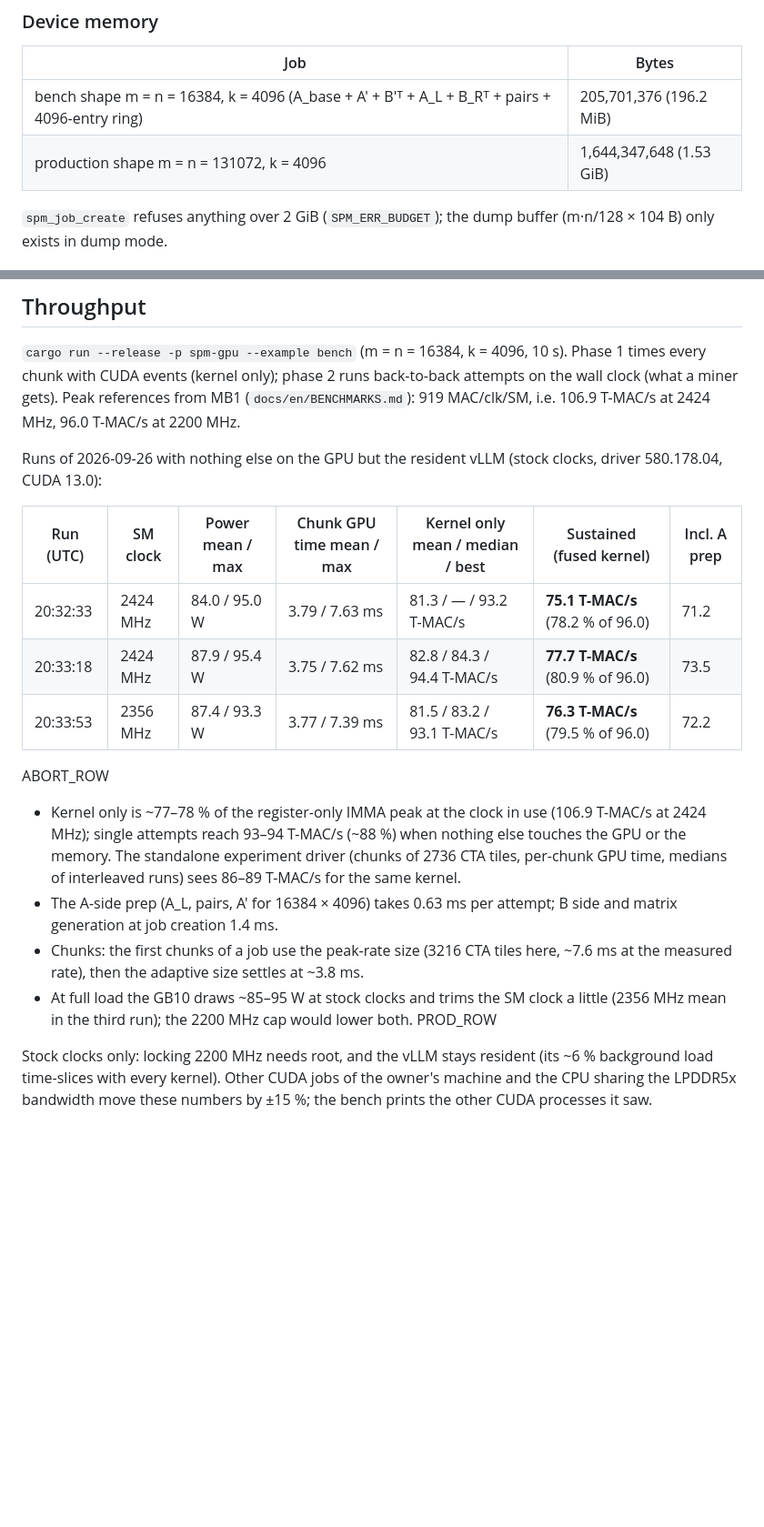
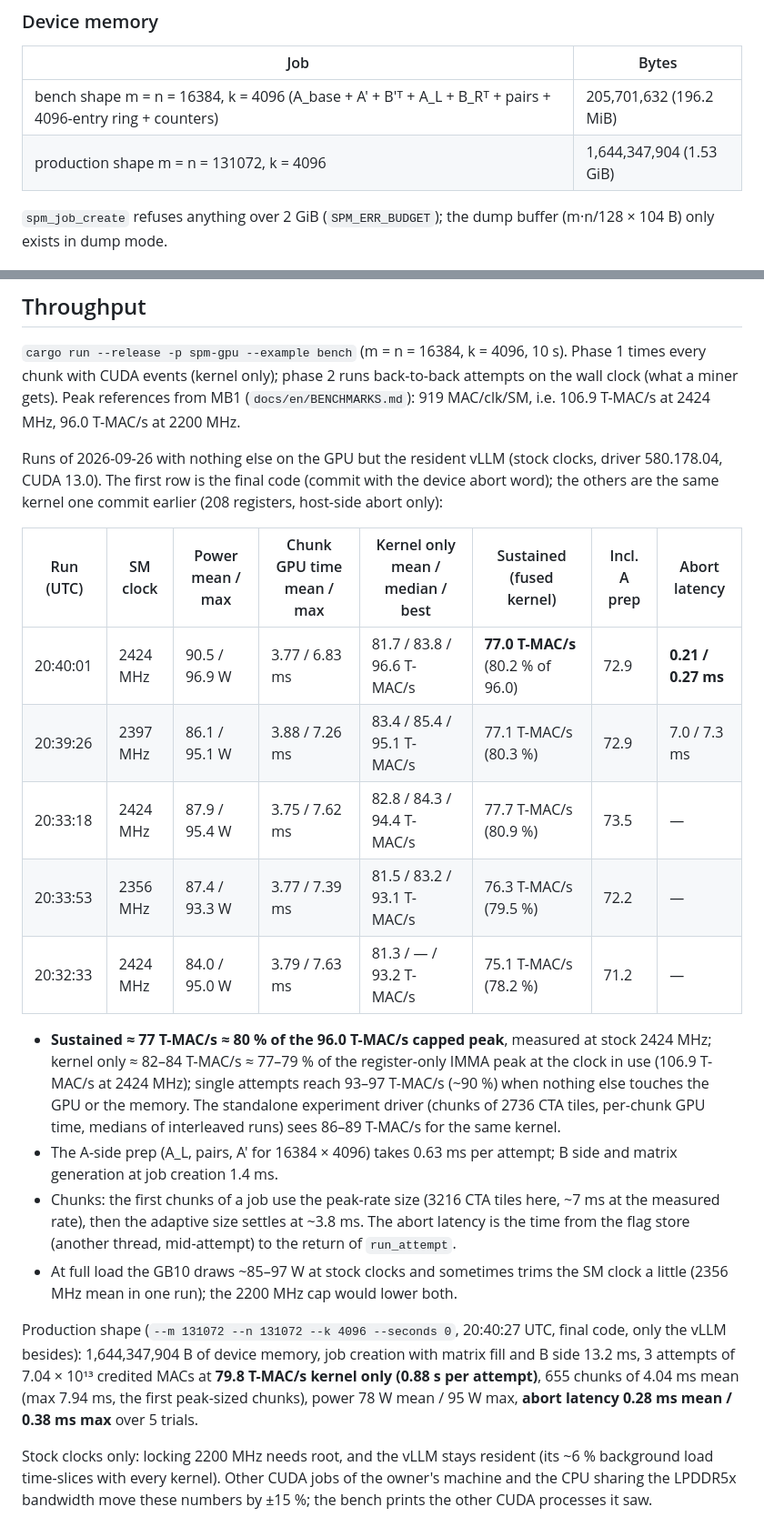
Before and after one commit to xXGuilasXx/spark-pearl-miner, a Markdown page: crates/spm-gpu/README.md, 2 parts joined by grey strips. Shown at 91% size. Rendered like a GitHub page; blank space fills up the shorter version.

Commit message:
spm-gpu: README with the kernel design, resources, G0 results, bench runs and bottleneck analysis

```diff
--- a/crates/spm-gpu/README.md
+++ b/crates/spm-gpu/README.md
@@ -78,8 +78,8 @@ SASS (`tools/check-sass.py`, per fused kernel): `IMMA.16832.S8.S8` × 128, `LDSM
 
 | Job | Bytes |
 |---|---|
-| bench shape m = n = 16384, k = 4096 (A_base + A' + B'ᵀ + A_L + B_Rᵀ + pairs + 4096-entry ring) | 205,701,376 (196.2 MiB) |
-| production shape m = n = 131072, k = 4096 | 1,644,347,648 (1.53 GiB) |
+| bench shape m = n = 16384, k = 4096 (A_base + A' + B'ᵀ + A_L + B_Rᵀ + pairs + 4096-entry ring + counters) | 205,701,632 (196.2 MiB) |
+| production shape m = n = 131072, k = 4096 | 1,644,347,904 (1.53 GiB) |
 
 `spm_job_create` refuses anything over 2 GiB (`SPM_ERR_BUDGET`); the dump buffer (m·n/128 × 104 B)
 only exists in dump mode.
@@ -142,26 +142,35 @@ miner gets). Peak references from MB1 (`docs/en/BENCHMARKS.md`): 919 MAC/clk/SM,
 2424 MHz, 96.0 T-MAC/s at 2200 MHz.
 
 Runs of 2026-09-26 with nothing else on the GPU but the resident vLLM (stock clocks, driver
-580.178.04, CUDA 13.0):
+580.178.04, CUDA 13.0). The first row is the final code (commit with the device abort word); the
+others are the same kernel one commit earlier (208 registers, host-side abort only):
 
-| Run (UTC) | SM clock | Power mean / max | Chunk GPU time mean / max | Kernel only mean / median / best | Sustained (fused kernel) | Incl. A prep |
-|---|---|---|---|---|---|---|
-| 20:32:33 | 2424 MHz | 84.0 / 95.0 W | 3.79 / 7.63 ms | 81.3 / — / 93.2 T-MAC/s | **75.1 T-MAC/s** (78.2 % of 96.0) | 71.2 |
-| 20:33:18 | 2424 MHz | 87.9 / 95.4 W | 3.75 / 7.62 ms | 82.8 / 84.3 / 94.4 T-MAC/s | **77.7 T-MAC/s** (80.9 % of 96.0) | 73.5 |
-| 20:33:53 | 2356 MHz | 87.4 / 93.3 W | 3.77 / 7.39 ms | 81.5 / 83.2 / 93.1 T-MAC/s | **76.3 T-MAC/s** (79.5 % of 96.0) | 72.2 |
-ABORT_ROW
+| Run (UTC) | SM clock | Power mean / max | Chunk GPU time mean / max | Kernel only mean / median / best | Sustained (fused kernel) | Incl. A prep | Abort latency |
+|---|---|---|---|---|---|---|---|
+| 20:40:01 | 2424 MHz | 90.5 / 96.9 W | 3.77 / 6.83 ms | 81.7 / 83.8 / 96.6 T-MAC/s | **77.0 T-MAC/s** (80.2 % of 96.0) | 72.9 | **0.21 / 0.27 ms** |
+| 20:39:26 | 2397 MHz | 86.1 / 95.1 W | 3.88 / 7.26 ms | 83.4 / 85.4 / 95.1 T-MAC/s | 77.1 T-MAC/s (80.3 %) | 72.9 | 7.0 / 7.3 ms |
+| 20:33:18 | 2424 MHz | 87.9 / 95.4 W | 3.75 / 7.62 ms | 82.8 / 84.3 / 94.4 T-MAC/s | 77.7 T-MAC/s (80.9 %) | 73.5 | — |
+| 20:33:53 | 2356 MHz | 87.4 / 93.3 W | 3.77 / 7.39 ms | 81.5 / 83.2 / 93.1 T-MAC/s | 76.3 T-MAC/s (79.5 %) | 72.2 | — |
+| 20:32:33 | 2424 MHz | 84.0 / 95.0 W | 3.79 / 7.63 ms | 81.3 / — / 93.2 T-MAC/s | 75.1 T-MAC/s (78.2 %) | 71.2 | — |
 
-* Kernel only is ~77–78 % of the register-only IMMA peak at the clock in use (106.9 T-MAC/s at
-  2424 MHz); single attempts reach 93–94 T-MAC/s (~88 %) when nothing else touches the GPU or the
+* **Sustained ≈ 77 T-MAC/s ≈ 80 % of the 96.0 T-MAC/s capped peak**, measured at stock 2424 MHz; kernel
+  only ≈ 82–84 T-MAC/s ≈ 77–79 % of the register-only IMMA peak at the clock in use (106.9 T-MAC/s at
+  2424 MHz); single attempts reach 93–97 T-MAC/s (~90 %) when nothing else touches the GPU or the
   memory. The standalone experiment driver (chunks of 2736 CTA tiles, per-chunk GPU time, medians of
   interleaved runs) sees 86–89 T-MAC/s for the same kernel.
 * The A-side prep (A_L, pairs, A' for 16384 × 4096) takes 0.63 ms per attempt; B side and matrix
   generation at job creation 1.4 ms.
-* Chunks: the first chunks of a job use the peak-rate size (3216 CTA tiles here, ~7.6 ms at the
-  measured rate), then the adaptive size settles at ~3.8 ms.
-* At full load the GB10 draws ~85–95 W at stock clocks and trims the SM clock a little (2356 MHz mean in
-  the third run); the 2200 MHz cap would lower both.
-PROD_ROW
+* Chunks: the first chunks of a job use the peak-rate size (3216 CTA tiles here, ~7 ms at the
+  measured rate), then the adaptive size settles at ~3.8 ms. The abort latency is the time from the
+  flag store (another thread, mid-attempt) to the return of `run_attempt`.
+* At full load the GB10 draws ~85–97 W at stock clocks and sometimes trims the SM clock a little
+  (2356 MHz mean in one run); the 2200 MHz cap would lower both.
+
+Production shape (`--m 131072 --n 131072 --k 4096 --seconds 0`, 20:40:27 UTC, final code, only the
+vLLM besides): 1,644,347,904 B of device memory, job creation with matrix fill and B side 13.2 ms,
+3 attempts of 7.04 × 10¹³ credited MACs at **79.8 T-MAC/s kernel only (0.88 s per attempt)**,
+655 chunks of 4.04 ms mean (max 7.94 ms, the first peak-sized chunks), power 78 W mean / 95 W max,
+**abort latency 0.28 ms mean / 0.38 ms max** over 5 trials.
 
 Stock clocks only: locking 2200 MHz needs root, and the vLLM stays resident (its ~6 % background
 load time-slices with every kernel). Other CUDA jobs of the owner's machine and the CPU sharing the
```
